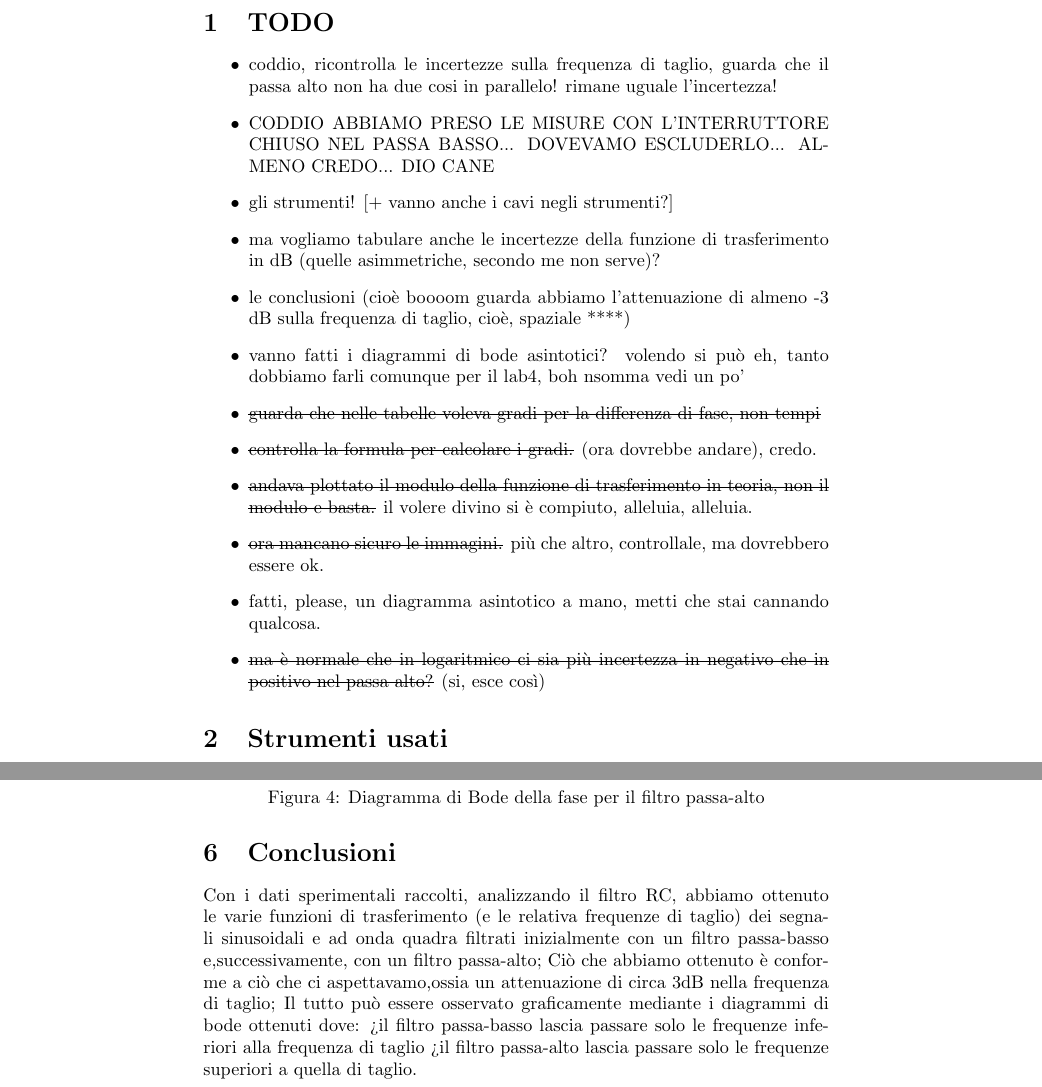
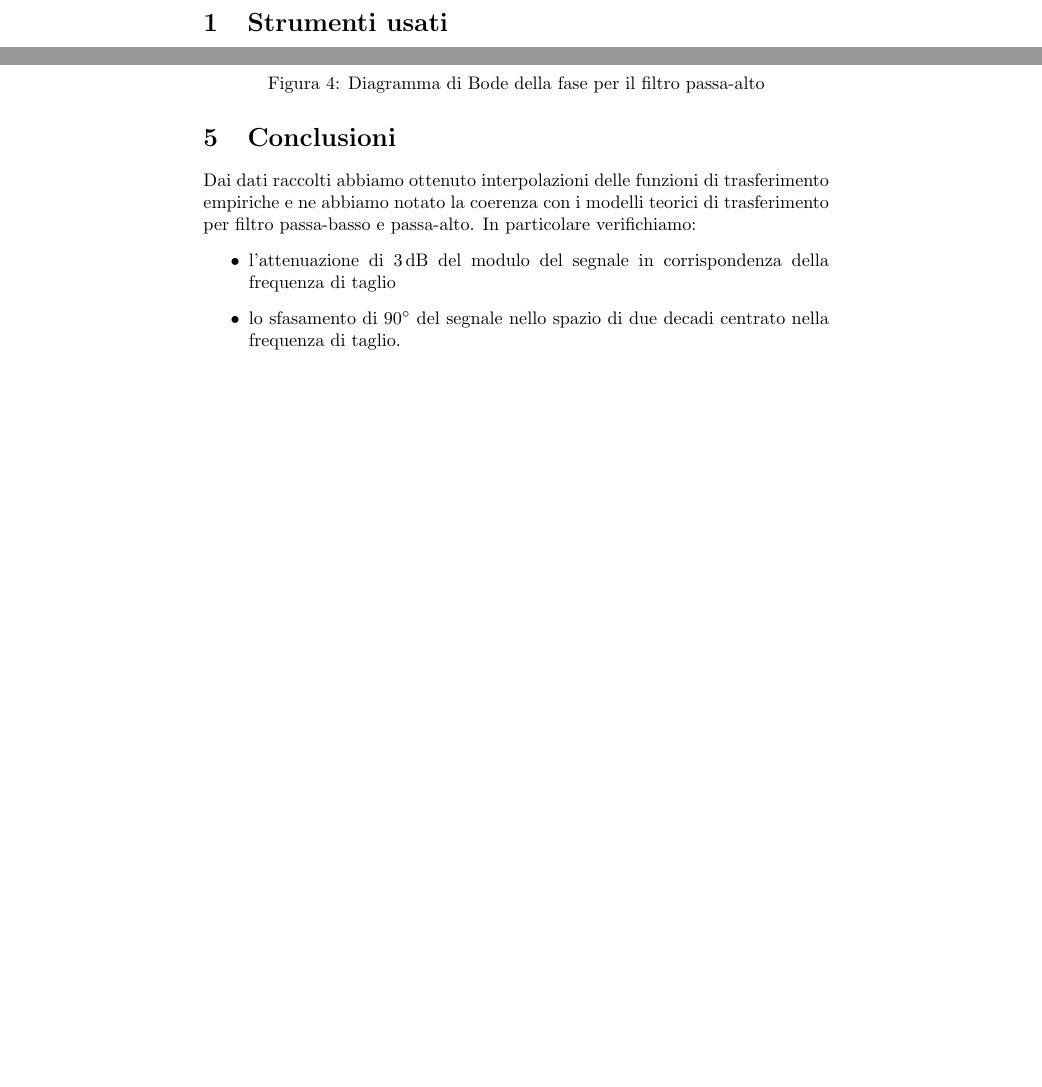
Before and after one commit to gchem1se/relazioni-setm, a LaTeX document (lab02/relazione/relazione.tex): two parts of pages 2 and 9 of 9 before the commit and two parts of pages 2 and 8 of 8 after it, joined at a grey line, cut at the place of the change, the shorter picture padded with empty space. Compiled offline with pdfLaTeX.

Commit message:
finiti lab 1, 2 e 3 in teoria. Mancano strumenti però

```diff
--- a/lab02/relazione/relazione.tex
+++ b/lab02/relazione/relazione.tex
@@ -22,22 +22,6 @@ Gabriele Camisa, Giuseppe Casale}
 \maketitle
 \tableofcontents
 \pagebreak
-
-\section{TODO}
-\begin{itemize}
-  \item coddio, ricontrolla le incertezze sulla frequenza di taglio, guarda che il passa alto non ha due cosi in parallelo! rimane uguale l'incertezza!
-  \item CODDIO ABBIAMO PRESO LE MISURE CON L'INTERRUTTORE CHIUSO NEL PASSA BASSO... DOVEVAMO ESCLUDERLO... ALMENO CREDO... DIO CANE
-  \item gli strumenti! [+ vanno anche i cavi negli strumenti?]
-  \item ma vogliamo tabulare anche le incertezze della funzione di trasferimento in dB (quelle asimmetriche, secondo me non serve)?
-  \item le conclusioni (cioè boooom guarda abbiamo l'attenuazione di almeno -3 dB sulla frequenza di taglio, cioè, spaziale ****)
-  \item vanno fatti i diagrammi di bode asintotici? volendo si può eh, tanto dobbiamo farli comunque per il lab4, boh nsomma vedi un po'
-  \item \sout{guarda che nelle tabelle voleva gradi per la differenza di fase, non tempi}
-  \item \sout{controlla la formula per calcolare i gradi.} (ora dovrebbe andare), credo.
-  \item \sout{andava plottato il modulo della funzione di trasferimento in teoria, non il modulo e basta.} il volere divino si è compiuto, alleluia, alleluia.
-  \item \sout{ora mancano sicuro le immagini.} più che altro, controllale, ma dovrebbero essere ok.
-  \item fatti, please, un diagramma asintotico a mano, metti che stai cannando qualcosa.
-  \item \sout{ma è normale che in logaritmico ci sia più incertezza in negativo che in positivo nel passa alto?} (si, esce così)
-\end{itemize}
 
 \section{Strumenti usati}
 \begin{itemize}
@@ -220,12 +204,12 @@ con un'incertezza pari a:
 \end{figure}
 
 \section{Conclusioni}
-Con i dati sperimentali raccolti, analizzando il filtro RC, abbiamo ottenuto le varie funzioni di trasferimento
-(e le relativa frequenze di taglio) dei segnali sinusoidali e ad onda quadra filtrati inizialmente
-con un filtro passa-basso e,successivamente, con un filtro passa-alto; Ciò che abbiamo
-ottenuto è conforme a ciò che ci aspettavamo,ossia un attenuazione di circa 3dB nella
-frequenza di taglio; Il tutto può essere osservato graficamente mediante i diagrammi
-di bode ottenuti dove:
->il filtro passa-basso lascia passare solo le frequenze inferiori alla frequenza  di taglio
->il filtro passa-alto lascia passare solo le frequenze superiori a quella di taglio.
+Dai dati raccolti abbiamo ottenuto interpolazioni delle funzioni di trasferimento empiriche
+e ne abbiamo notato la coerenza con i modelli teorici di trasferimento per filtro passa-basso e passa-alto.
+In particolare verifichiamo:
+\begin{itemize}
+	\item l'attenuazione di $\SI{3}{\dB}$ del modulo del segnale in corrispondenza della frequenza di taglio
+	\item lo sfasamento di $\SI{90}{\degree}$ del segnale nello spazio di due decadi centrato nella frequenza di taglio.
+\end{itemize}
+
 \end{document}
```
Also changed, not shown: lab03/relazione/relazione.tex (+7 -5 lines), lab02/py/passa_basso_modulo.png (added), lab02/relazione/img/PASSAALTOFASE.png, lab02/relazione/img/PASSAALTOMODULO.png, lab02/relazione/img/PASSABASSOFASE.png, lab02/relazione/img/PASSABASSOMODULO.png, lab02/relazione/relazione.pdf, lab03/relazione/relazione.pdf, 10 other files.
